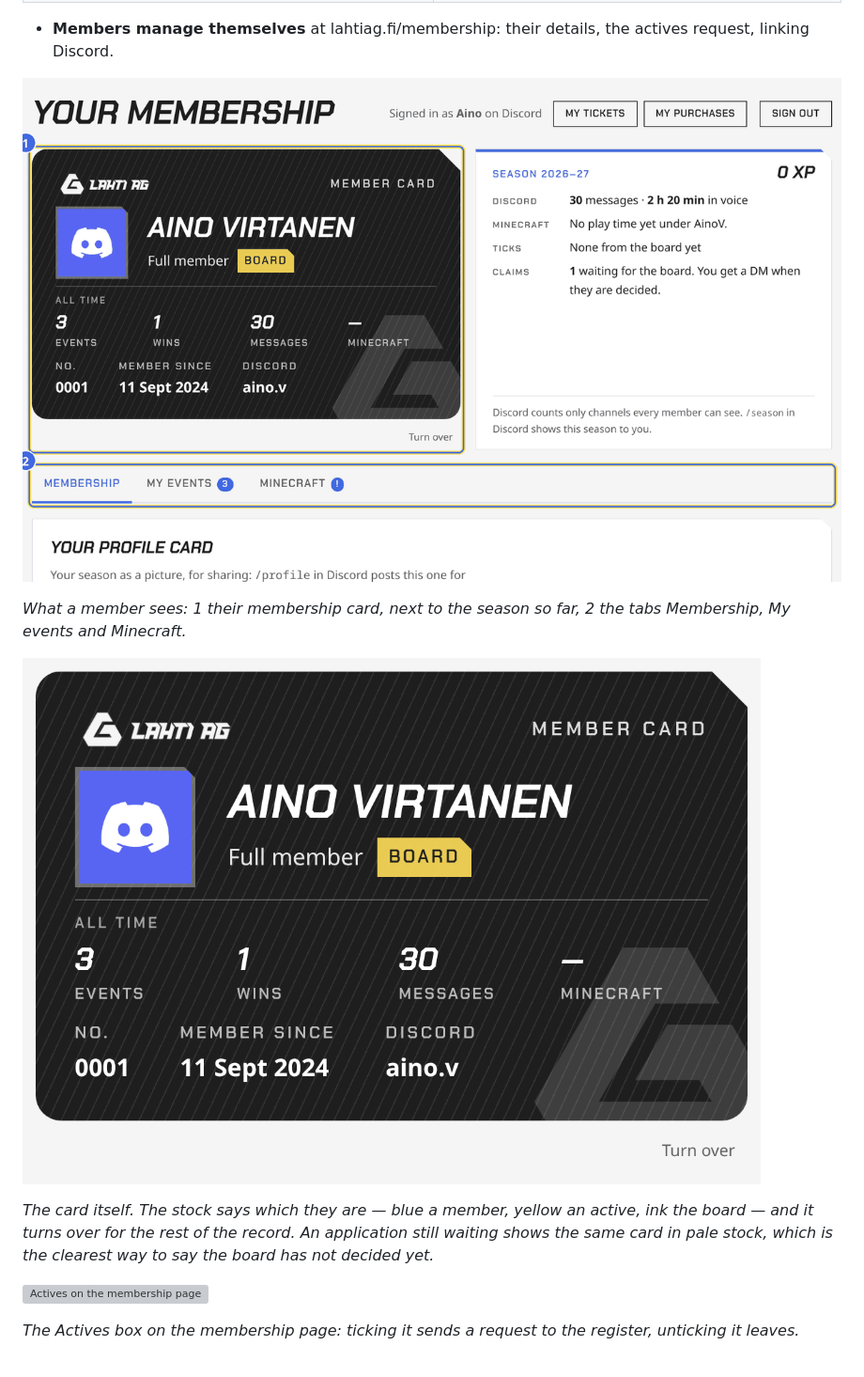
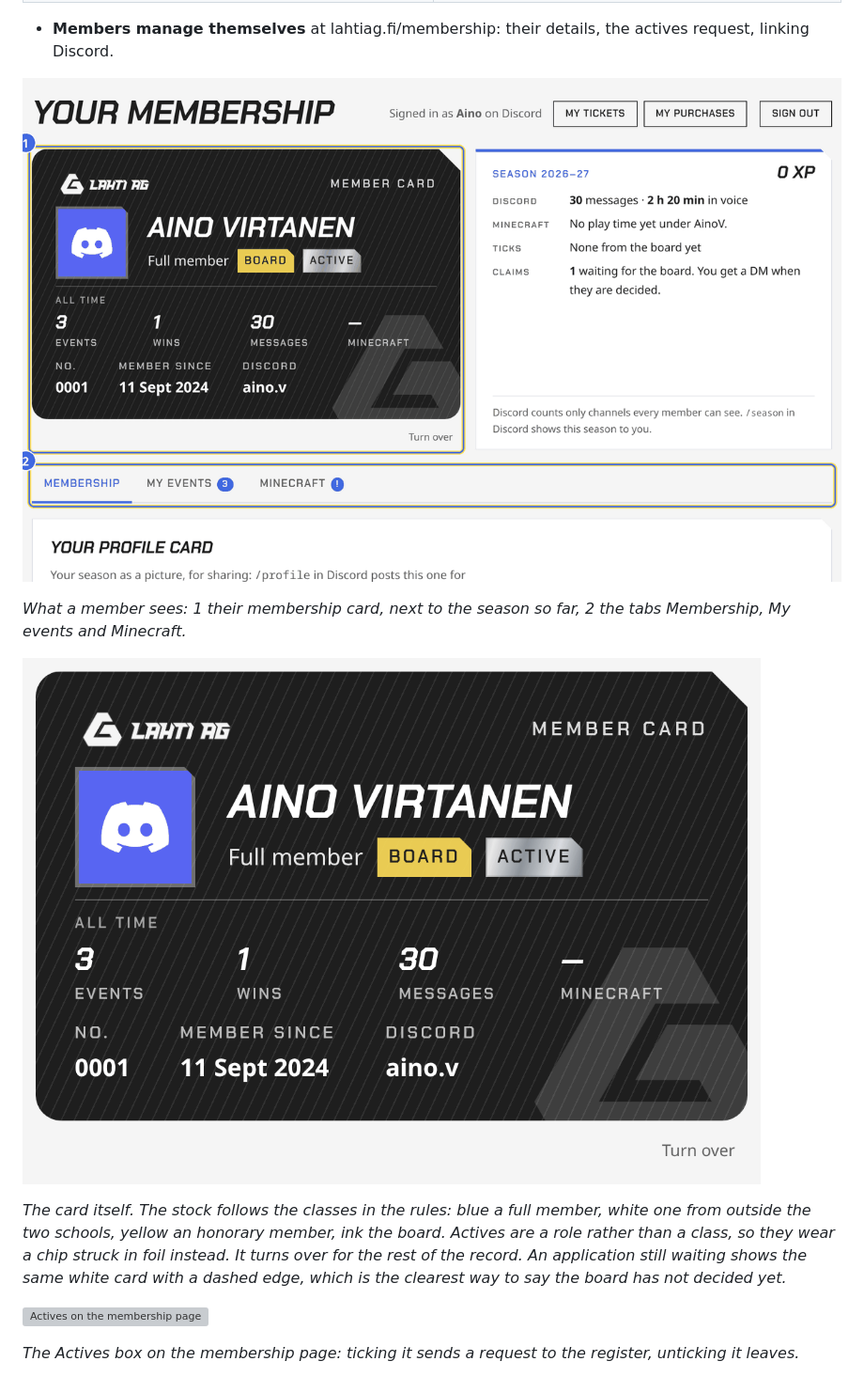
Before and after one commit to Valtterios/lahtiag-site, a Markdown page: docs/BOARD-GUIDE.md, the part around the change. Shown at 94% size. Rendered like a GitHub page; pictures changed too: docs/images/site/membership-card.png, docs/images/site/membership-top.png; grey boxes are pictures that could not be loaded.

```diff
--- a/docs/BOARD-GUIDE.md
+++ b/docs/BOARD-GUIDE.md
@@ -127,10 +127,12 @@ the bottom right lets you view a page as a member or a visitor would.
 
 ![The membership card](images/site/membership-card.png)
 
-*The card itself. The stock says which they are — blue a member, yellow an
-active, ink the board — and it turns over for the rest of the record.
-An application still waiting shows the same card in pale stock, which is
-the clearest way to say the board has not decided yet.*
+*The card itself. The stock follows the classes in the rules: blue a full
+member, white one from outside the two schools, yellow an honorary member,
+ink the board. Actives are a role rather than a class, so they wear a chip
+struck in foil instead. It turns over for the rest of the record. An
+application still waiting shows the same white card with a dashed edge,
+which is the clearest way to say the board has not decided yet.*
 
 ![Actives on the membership page](images/site/membership-actives.png)
 
```
Also changed, not shown: docs/OPERATIONS.md (+5 -3 lines), 5 other files.
